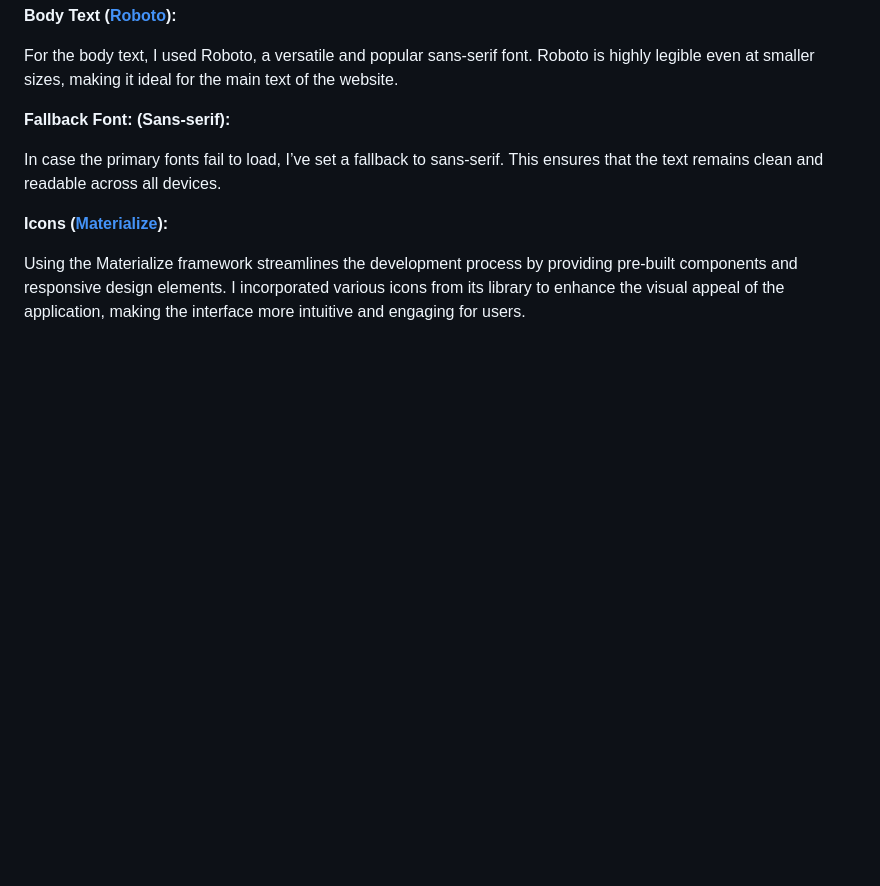
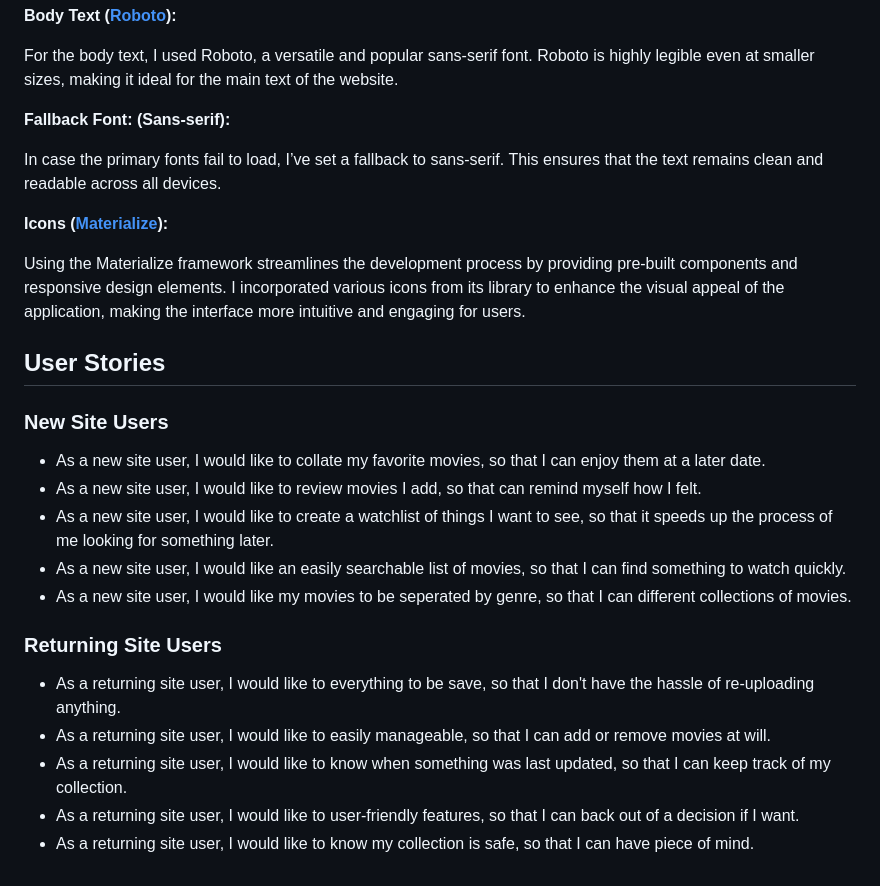
Before and after one commit to patrickaod/CineVault, a Markdown page: README.md, the part around the change. Rendered like a GitHub page; blank space fills up the shorter version.

Commit message:
Add user stories

```diff
--- a/README.md
+++ b/README.md
@@ -61,3 +61,21 @@ In case the primary fonts fail to load, I’ve set a fallback to sans-serif. Thi
 **Icons ([Materialize](https://materializecss.com/icons.html)):**
 
 Using the Materialize framework streamlines the development process by providing pre-built components and responsive design elements. I incorporated various icons from its library to enhance the visual appeal of the application, making the interface more intuitive and engaging for users.
+
+## User Stories
+
+### New Site Users
+
+- As a new site user, I would like to collate my favorite movies, so that I can enjoy them at a later date.
+- As a new site user, I would like to review movies I add, so that can remind myself how I felt.
+- As a new site user, I would like to create a watchlist of things I want to see, so that it speeds up the process of me looking for something later.
+- As a new site user, I would like an easily searchable list of movies, so that I can find something to watch quickly.
+- As a new site user, I would like my movies to be seperated by genre, so that I can different collections of movies.
+
+### Returning Site Users
+
+- As a returning site user, I would like to everything to be save, so that I don't have the hassle of re-uploading anything.
+- As a returning site user, I would like to easily manageable, so that I can add or remove movies at will.
+- As a returning site user, I would like to know when something was last updated, so that I can keep track of my collection.
+- As a returning site user, I would like to user-friendly features, so that I can back out of a decision if I want.
+- As a returning site user, I would like to know my collection is safe, so that I can have piece of mind.
```
